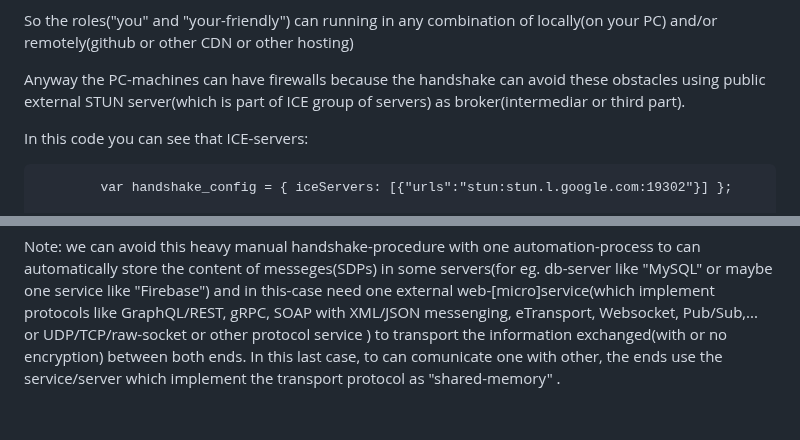
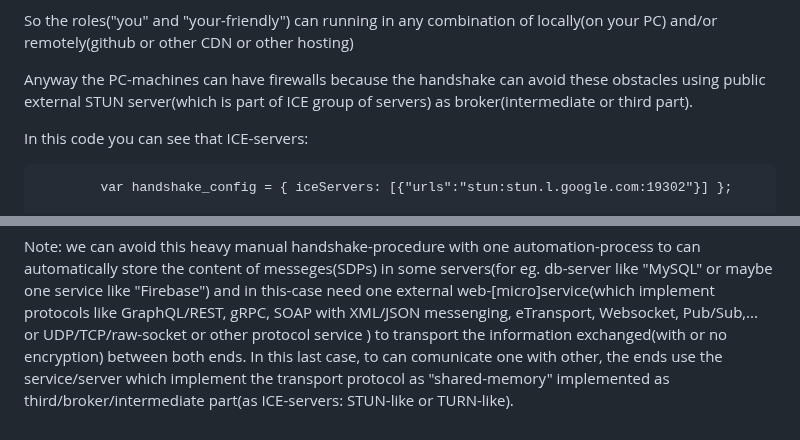
Before and after one commit to stefanache/p2p_webrtc_handshake, a Markdown page: README.md, 2 parts joined by grey strips. Drawn GitHub-style.

```diff
--- a/README.md
+++ b/README.md
@@ -57,7 +57,7 @@ For that close the browser if have something opened(in Browser) which running in
 
    So the roles("you" and "your-friendly") can running in any combination of locally(on your PC) and/or remotely(github or other CDN or other hosting)
 
-   Anyway the PC-machines can have firewalls because the handshake can avoid these obstacles using public external STUN server(which is part of ICE group of servers) as broker(intermediar or third part).
+   Anyway the PC-machines can have firewalls because the handshake can avoid these obstacles using public external STUN server(which is part of ICE group of servers) as broker(intermediate or third part).
 
    In this code you can see that ICE-servers:
 
@@ -73,4 +73,4 @@ For that close the browser if have something opened(in Browser) which running in
    Note: we can avoid this heavy manual handshake-procedure with one automation-process to can automatically store the content of messeges(SDPs) in some servers(for eg.  db-server like "MySQL" or maybe one service like "Firebase") and
    in this-case need one external web-[micro]service(which implement protocols like GraphQL/REST, gRPC, SOAP with XML/JSON messenging, eTransport, Websocket, Pub/Sub,... or UDP/TCP/raw-socket or other protocol service ) to transport the
    information exchanged(with or no encryption) between both ends.
-   In this last case, to can comunicate one with other, the ends use the service/server which implement the transport protocol as "shared-memory" .
+   In this last case, to can comunicate one with other, the ends use the service/server which implement the transport protocol as "shared-memory" implemented as third/broker/intermediate part(as ICE-servers: STUN-like or TURN-like).
```
